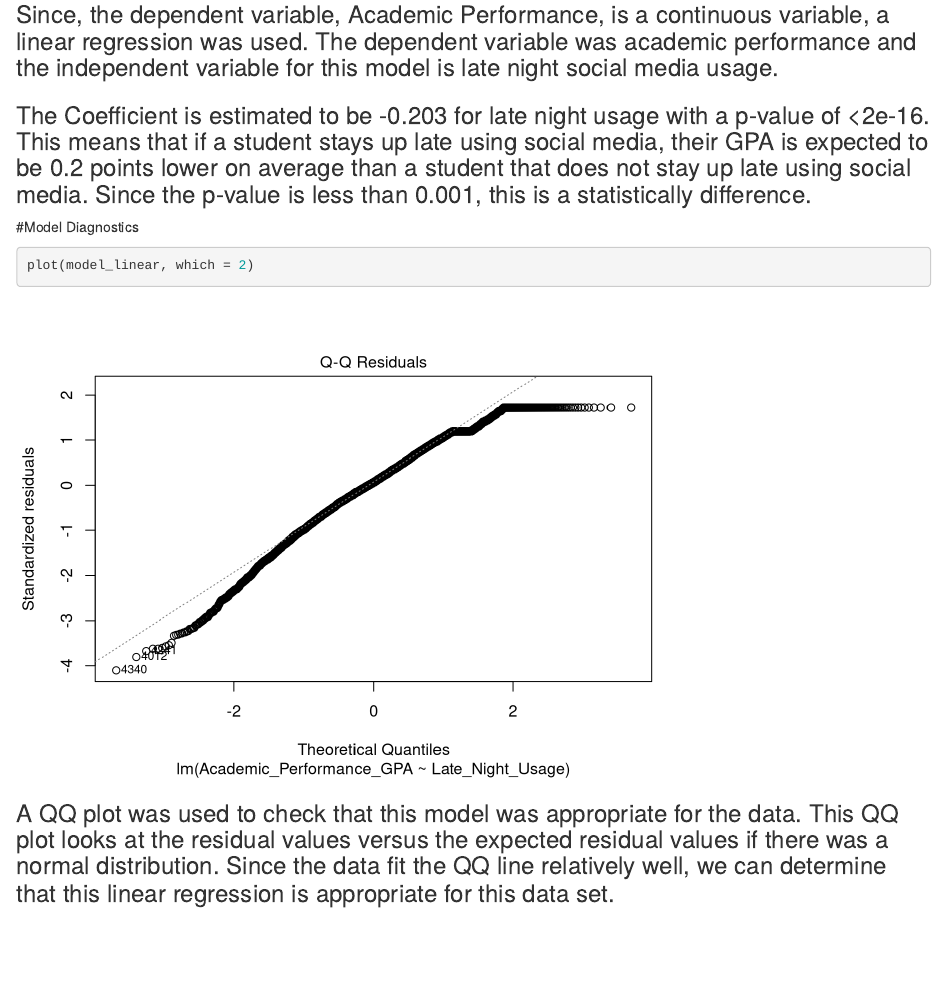
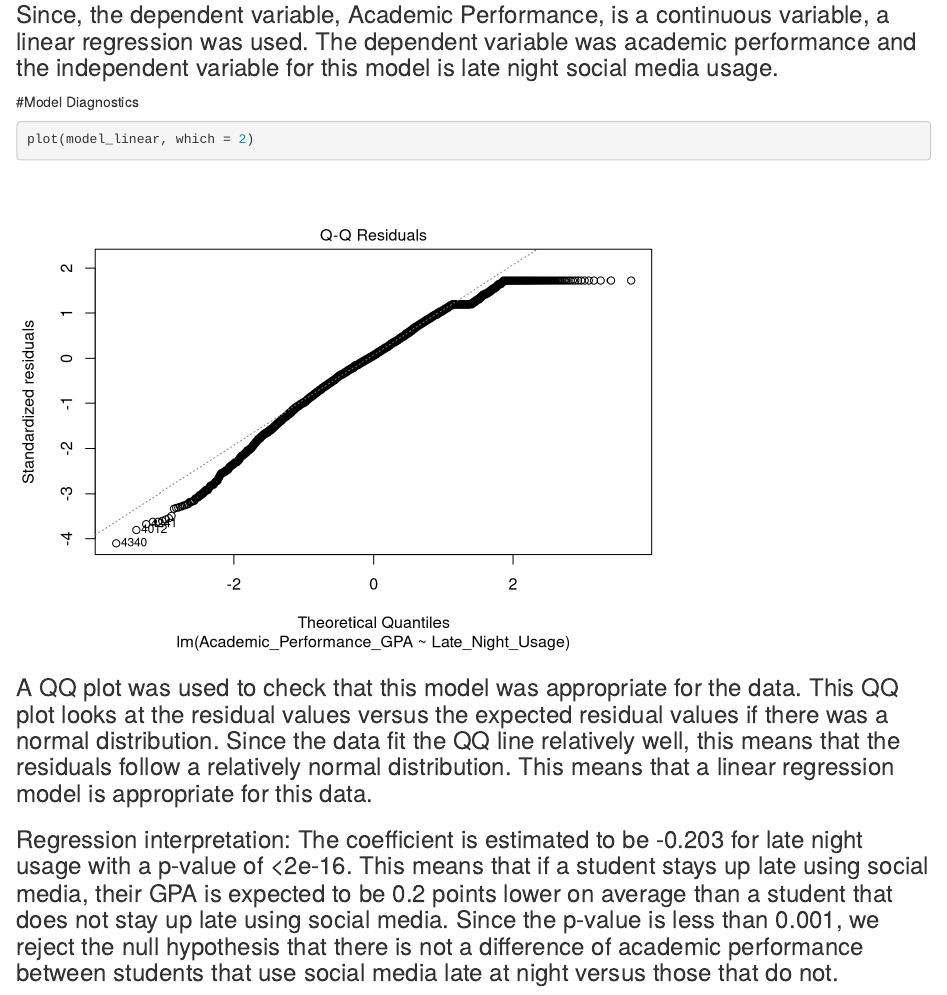
Before and after one commit to eabbate123/PROPEL-Programming-and-Statistics, an R Markdown document (Final Project - Descriptive, Inferential and Regression Analysis.Rmd): the page in a window 1100 px wide, from 4120 px down. Rendered offline with R 4.5, knitr and Pandoc, with nearby package versions.

Commit message:
Add files via upload
With edits

````diff
--- a/Final Project - Descriptive, Inferential and Regression Analysis.Rmd
+++ b/Final Project - Descriptive, Inferential and Regression Analysis.Rmd
@@ -80,11 +80,11 @@ summary(model_linear)
 
 ### Since, the dependent variable, Academic Performance, is a continuous variable, a linear regression was used. The dependent variable was academic performance and the independent variable for this model is late night social media usage.
 
-### The Coefficient is estimated to be -0.203 for late night usage with a p-value of <2e-16. This means that if a student stays up late using social media, their GPA is expected to be 0.2 points lower on average than a student that does not stay up late using social media. Since the p-value is less than 0.001, this is a statistically difference.
-
 #Model Diagnostics
 ```{r}
 plot(model_linear, which = 2)
 ```
 
-### A QQ plot was used to check that this model was appropriate for the data. This QQ plot looks at the residual values versus the expected residual values if there was a normal distribution. Since the data fit the QQ line relatively well, we can determine that this linear regression is appropriate for this data set.
+### A QQ plot was used to check that this model was appropriate for the data. This QQ plot looks at the residual values versus the expected residual values if there was a normal distribution. Since the data fit the QQ line relatively well, this means that the residuals follow a relatively normal distribution. This means that a linear regression model is appropriate for this data.
+
+### Regression interpretation: The coefficient is estimated to be -0.203 for late night usage with a p-value of <2e-16. This means that if a student stays up late using social media, their GPA is expected to be 0.2 points lower on average than a student that does not stay up late using social media. Since the p-value is less than 0.001, we reject the null hypothesis that there is not a difference of academic performance between students that use social media late at night versus those that do not.
````
